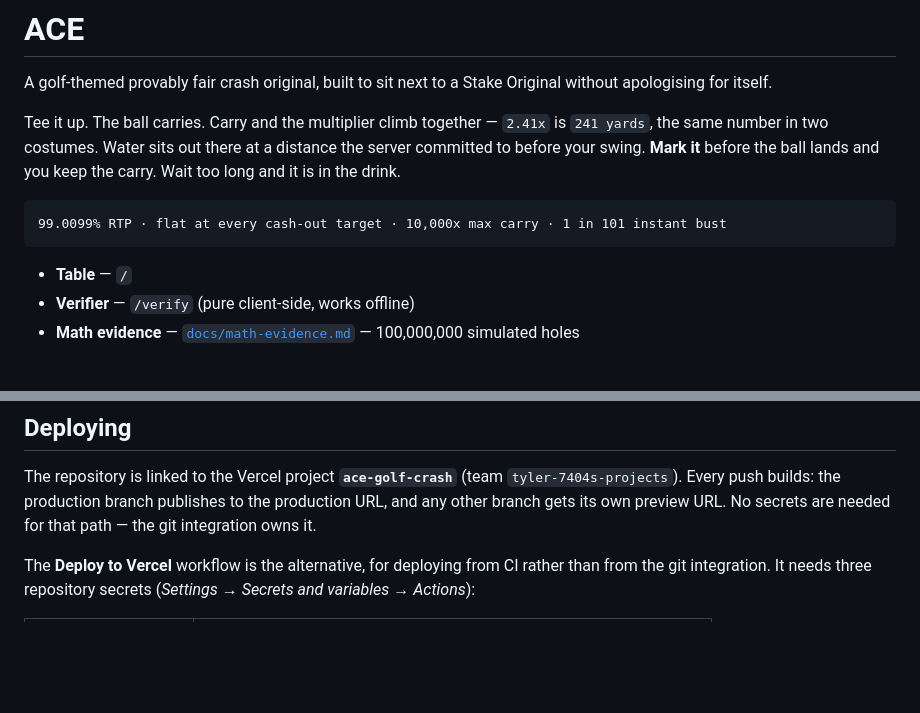
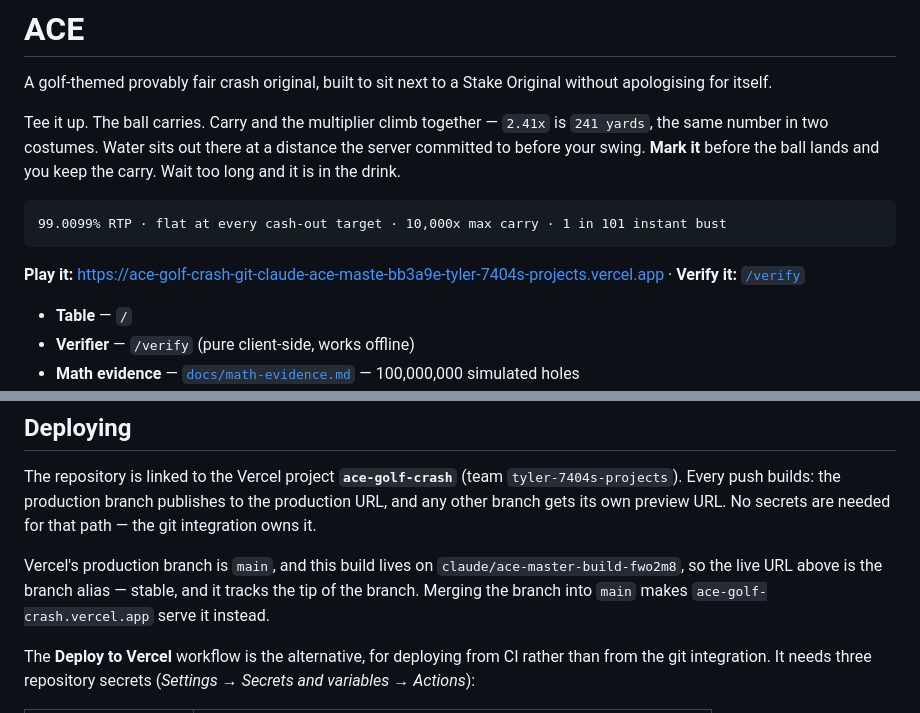
Before and after one commit to tyler618/lucy-game, a Markdown page: README.md, 2 parts joined by grey strips. GitHub-like rendering; blank space fills up the shorter version.

Commit message:
docs: record the live URL

````diff
--- a/README.md
+++ b/README.md
@@ -11,6 +11,9 @@ you keep the carry. Wait too long and it is in the drink.
 ```
 99.0099% RTP · flat at every cash-out target · 10,000x max carry · 1 in 101 instant bust
 ```
+
+**Play it:** https://ace-golf-crash-git-claude-ace-maste-bb3a9e-tyler-7404s-projects.vercel.app
+· **Verify it:** [`/verify`](https://ace-golf-crash-git-claude-ace-maste-bb3a9e-tyler-7404s-projects.vercel.app/verify)
 
 - **Table** — `/`
 - **Verifier** — `/verify` (pure client-side, works offline)
@@ -117,6 +120,11 @@ The repository is linked to the Vercel project **`ace-golf-crash`**
 publishes to the production URL, and any other branch gets its own preview URL.
 No secrets are needed for that path — the git integration owns it.
 
+Vercel's production branch is `main`, and this build lives on
+`claude/ace-master-build-fwo2m8`, so the live URL above is the branch alias —
+stable, and it tracks the tip of the branch. Merging the branch into `main`
+makes `ace-golf-crash.vercel.app` serve it instead.
+
 The **Deploy to Vercel** workflow is the alternative, for deploying from CI
 rather than from the git integration. It needs three repository secrets
 (*Settings → Secrets and variables → Actions*):
````
